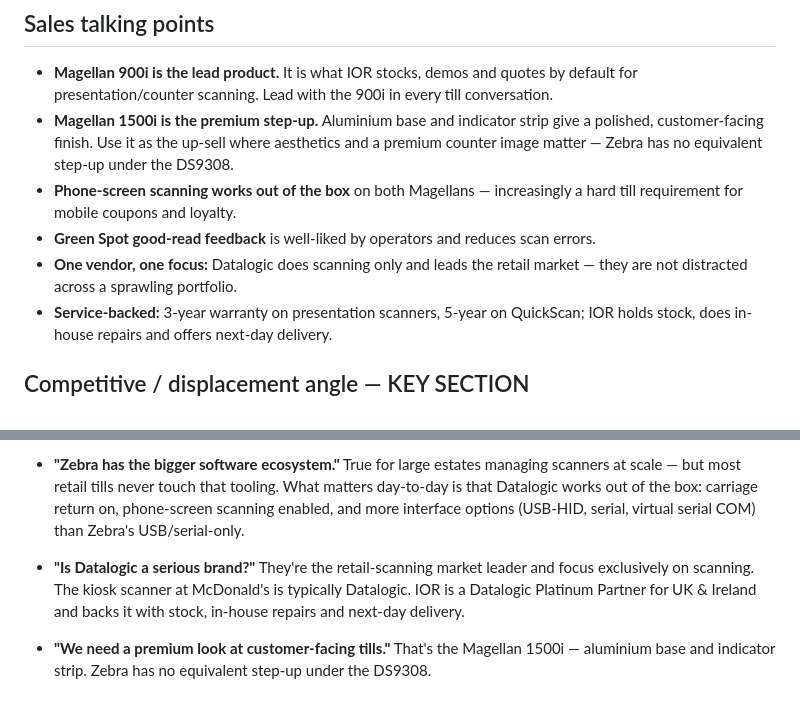
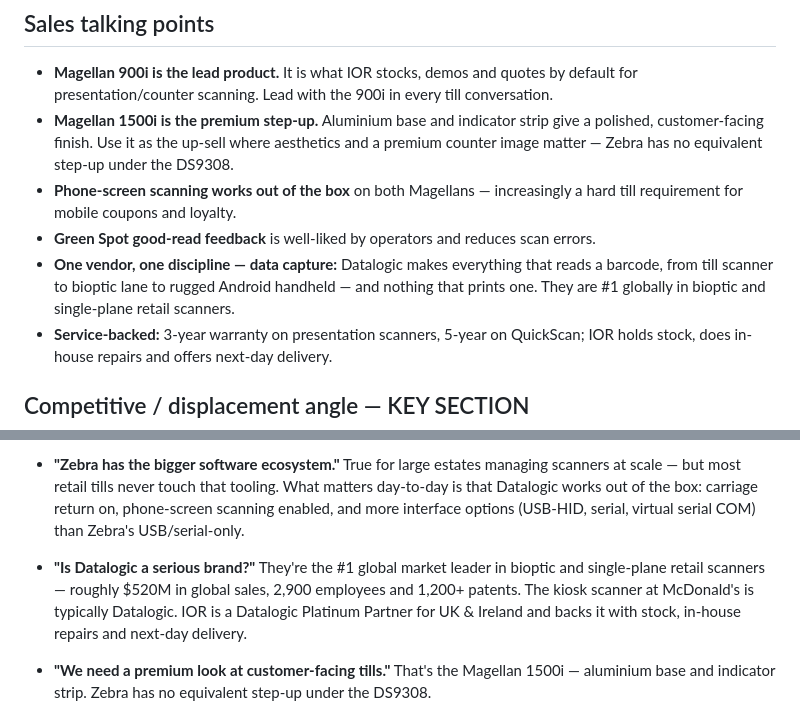
Before and after one commit to IOResource-company/io_training, a Markdown page: briefs/datalogic.md, 2 parts joined by grey strips. Drawn GitHub-style.

```diff
--- a/briefs/datalogic.md
+++ b/briefs/datalogic.md
@@ -68,7 +68,7 @@ Total recorded Datalogic goods to date: roughly **€1,540** across ~13 units
 - **Magellan 1500i is the premium step-up.** Aluminium base and indicator strip give a polished, customer-facing finish. Use it as the up-sell where aesthetics and a premium counter image matter — Zebra has no equivalent step-up under the DS9308.
 - **Phone-screen scanning works out of the box** on both Magellans — increasingly a hard till requirement for mobile coupons and loyalty.
 - **Green Spot good-read feedback** is well-liked by operators and reduces scan errors.
-- **One vendor, one focus:** Datalogic does scanning only and leads the retail market — they are not distracted across a sprawling portfolio.
+- **One vendor, one discipline — data capture:** Datalogic makes everything that reads a barcode, from till scanner to bioptic lane to rugged Android handheld — and nothing that prints one. They are #1 globally in bioptic and single-plane retail scanners.
 - **Service-backed:** 3-year warranty on presentation scanners, 5-year on QuickScan; IOR holds stock, does in-house repairs and offers next-day delivery.
 
 ## Competitive / displacement angle — KEY SECTION
@@ -96,7 +96,7 @@ Total recorded Datalogic goods to date: roughly **€1,540** across ~13 units
 
 - **"Zebra has the bigger software ecosystem."** True for large estates managing scanners at scale — but most retail tills never touch that tooling. What matters day-to-day is that Datalogic works out of the box: carriage return on, phone-screen scanning enabled, and more interface options (USB-HID, serial, virtual serial COM) than Zebra's USB/serial-only.
 
-- **"Is Datalogic a serious brand?"** They're the retail-scanning market leader and focus exclusively on scanning. The kiosk scanner at McDonald's is typically Datalogic. IOR is a Datalogic Platinum Partner for UK & Ireland and backs it with stock, in-house repairs and next-day delivery.
+- **"Is Datalogic a serious brand?"** They're the #1 global market leader in bioptic and single-plane retail scanners — roughly $520M in global sales, 2,900 employees and 1,200+ patents. The kiosk scanner at McDonald's is typically Datalogic. IOR is a Datalogic Platinum Partner for UK & Ireland and backs it with stock, in-house repairs and next-day delivery.
 
 - **"We need a premium look at customer-facing tills."** That's the Magellan 1500i — aluminium base and indicator strip. Zebra has no equivalent step-up under the DS9308.
 
```
Also changed, not shown: other parts of briefs/datalogic.md (+4 -4 lines).
